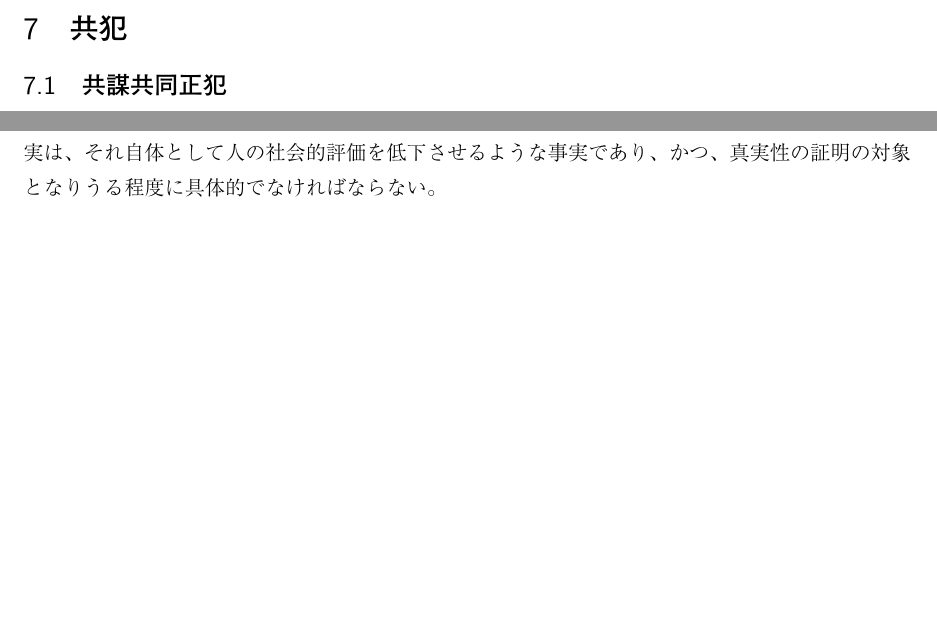
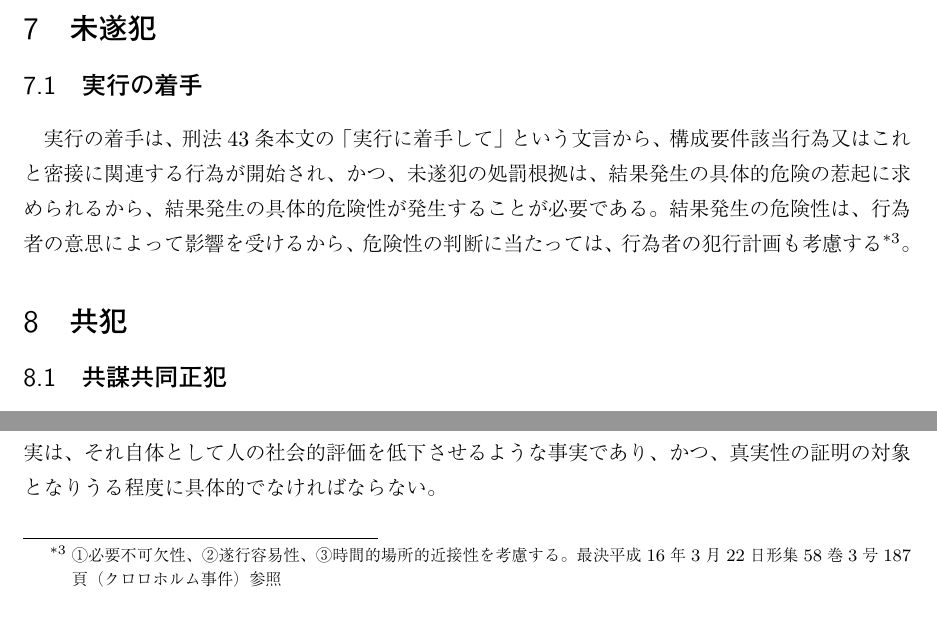
Before and after one commit to Sankalu884/criminal-law, a LaTeX document (刑法論証集.tex): two parts of page 6 of 11, joined at a grey line, cut at the place of the change, the shorter picture padded with empty space. The pictures show the PDF file 刑法論証集.pdf that the author committed with the source.

Commit message:
実行の着手

```diff
--- a/刑法論証集.tex
+++ b/刑法論証集.tex
@@ -124,6 +124,15 @@
 			また、不法領得の意思も認められる。
 
 			以上より、占有離脱物横領罪の主観的要件を充足するから、甲には同罪が成立する。
+
+	\section{未遂犯}
+		\subsection{実行の着手}
+		実行の着手は、刑法43条本文の「実行に着手して」という文言から、構成要件該当行為又はこれと密接に関連する行為が開始され、
+		かつ、未遂犯の処罰根拠は、結果発生の具体的危険の惹起に求められるから、結果発生の具体的危険性が発生することが必要である。
+		結果発生の危険性は、行為者の意思によって影響を受けるから、危険性の判断に当たっては、行為者の犯行計画も考慮する\footnote{\UTF{2460}必要不可欠性、\UTF{2461}遂行容易性、\UTF{2462}時間的場所的近接性を考慮する。最決平成16年3月22日形集58巻3号187頁（クロロホルム事件）参照。}。
+
+
+
 
 	\section{共犯}
 		\subsection{共謀共同正犯}
```
Also changed, not shown: 刑法論証集.pdf.
